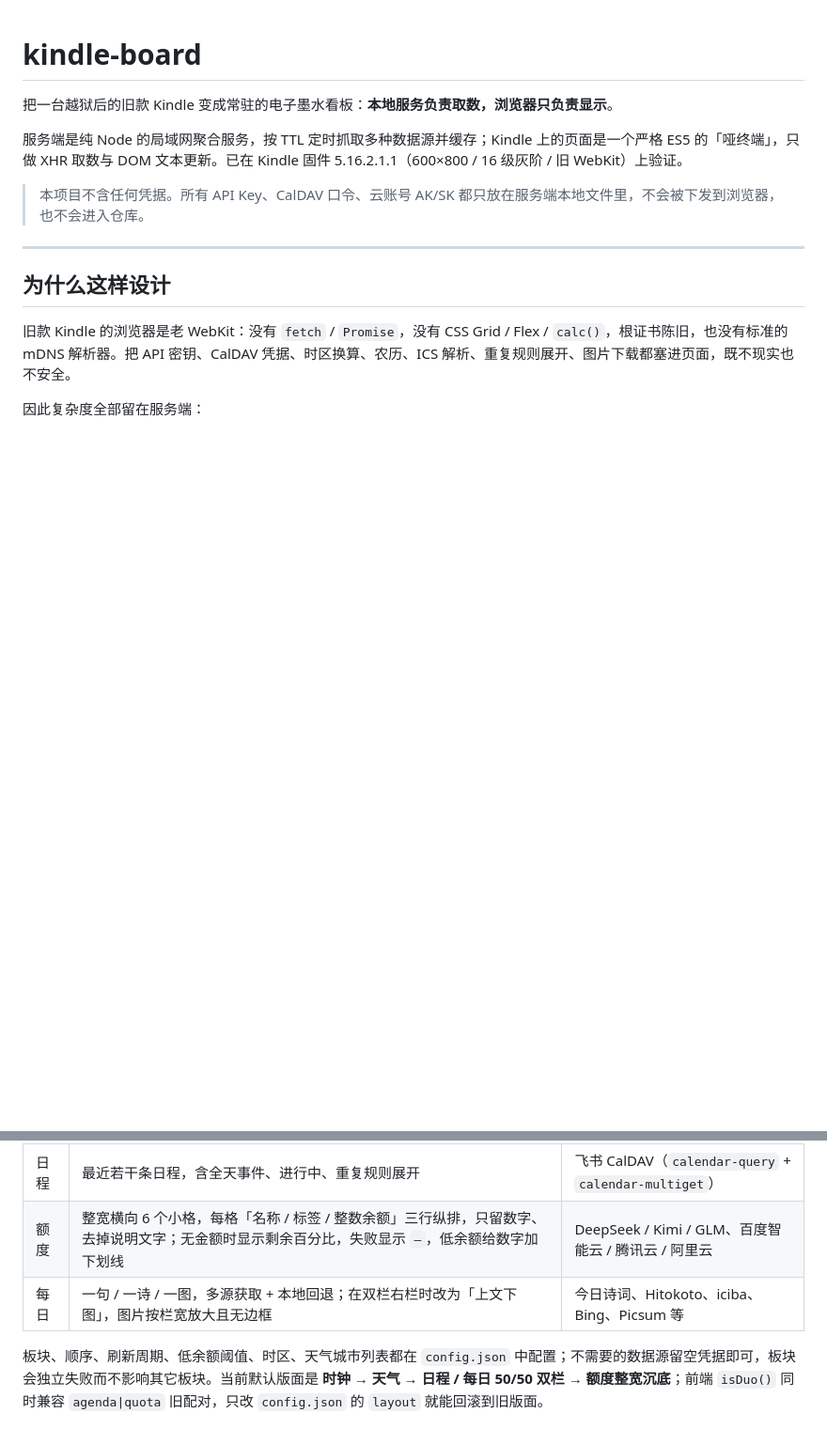
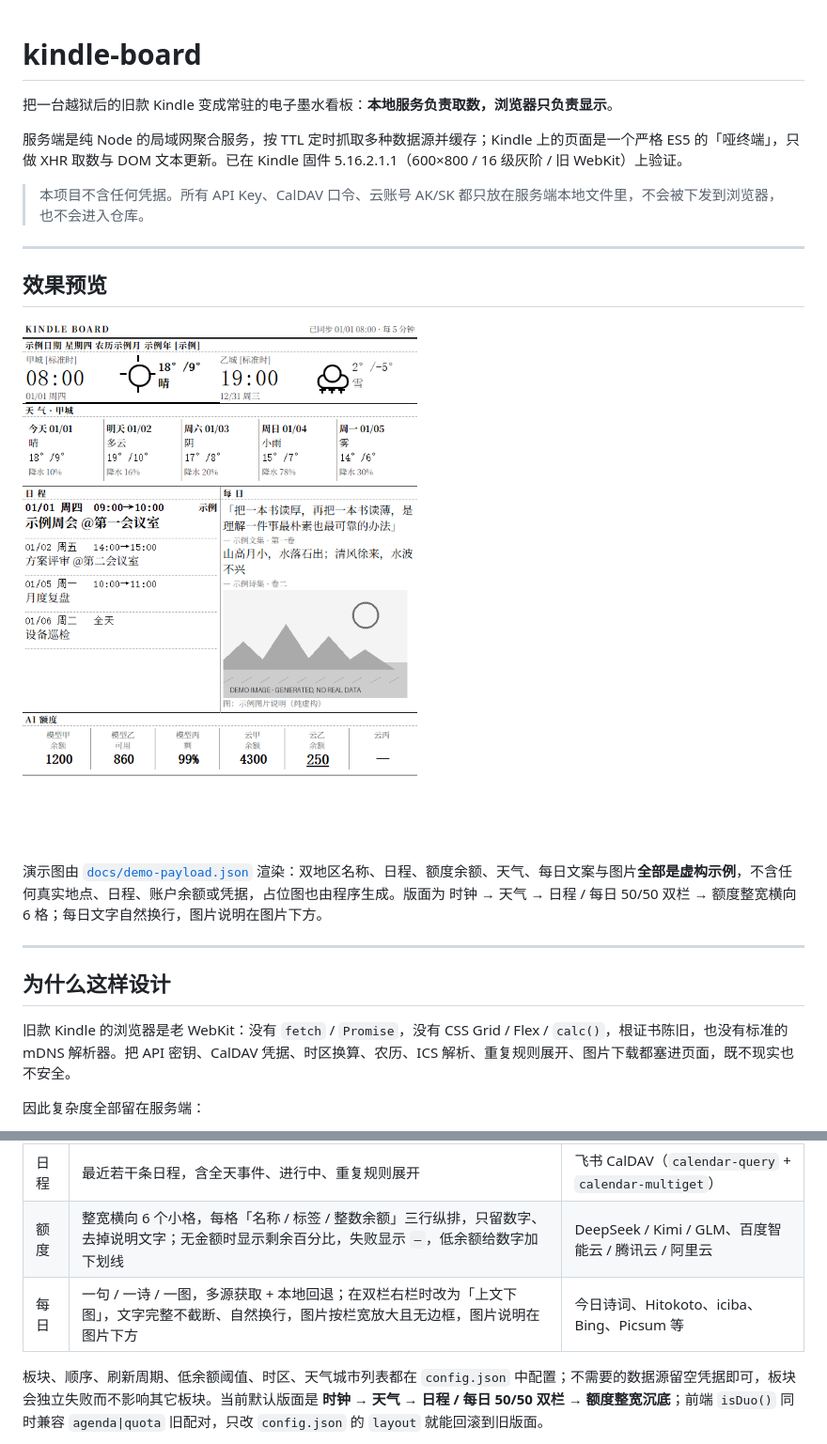
Before and after one commit to p4nt1um/kindle-board, a Markdown page: README.md, 2 parts joined by grey strips. Shown at 94% size. Drawn GitHub-style; pictures changed too: docs/demo.png (added); blank space fills up the shorter version.

```diff
--- a/README.md
+++ b/README.md
@@ -5,6 +5,14 @@
 服务端是纯 Node 的局域网聚合服务，按 TTL 定时抓取多种数据源并缓存；Kindle 上的页面是一个严格 ES5 的「哑终端」，只做 XHR 取数与 DOM 文本更新。已在 Kindle 固件 5.16.2.1.1（600×800 / 16 级灰阶 / 旧 WebKit）上验证。
 
 > 本项目不含任何凭据。所有 API Key、CalDAV 口令、云账号 AK/SK 都只放在服务端本地文件里，不会被下发到浏览器，也不会进入仓库。
+
+---
+
+## 效果预览
+
+![Kindle 看板演示（600×800，纯 mock 数据）](docs/demo.png)
+
+演示图由 [`docs/demo-payload.json`](docs/demo-payload.json) 渲染：双地区名称、日程、额度余额、天气、每日文案与图片**全部是虚构示例**，不含任何真实地点、日程、账户余额或凭据，占位图也由程序生成。版面为 时钟 → 天气 → 日程 / 每日 50/50 双栏 → 额度整宽横向 6 格；每日文字自然换行，图片说明在图片下方。
 
 ---
 
@@ -30,7 +38,7 @@
 | 天气 | 两个时区各自当地的当天天气（纯 CSS 线条图标 + 最高/最低温）；点击任一地区，下方 5 日横排预报切换到该地区。预报含日期、天气、温度、降水概率 | Open-Meteo（城市列表与数据源可配置，免 Key） |
 | 日程 | 最近若干条日程，含全天事件、进行中、重复规则展开 | 飞书 CalDAV（`calendar-query` + `calendar-multiget`） |
 | 额度 | 整宽横向 6 个小格，每格「名称 / 标签 / 整数余额」三行纵排，只留数字、去掉说明文字；无金额时显示剩余百分比，失败显示 `—`，低余额给数字加下划线 | DeepSeek / Kimi / GLM、百度智能云 / 腾讯云 / 阿里云 |
-| 每日 | 一句 / 一诗 / 一图，多源获取 + 本地回退；在双栏右栏时改为「上文下图」，图片按栏宽放大且无边框 | 今日诗词、Hitokoto、iciba、Bing、Picsum 等 |
+| 每日 | 一句 / 一诗 / 一图，多源获取 + 本地回退；在双栏右栏时改为「上文下图」，文字完整不截断、自然换行，图片按栏宽放大且无边框，图片说明在图片下方 | 今日诗词、Hitokoto、iciba、Bing、Picsum 等 |
 
 板块、顺序、刷新周期、低余额阈值、时区、天气城市列表都在 `config.json` 中配置；不需要的数据源留空凭据即可，板块会独立失败而不影响其它板块。当前默认版面是 **时钟 → 天气 → 日程 / 每日 50/50 双栏 → 额度整宽沉底**；前端 `isDuo()` 同时兼容 `agenda|quota` 旧配对，只改 `config.json` 的 `layout` 就能回滚到旧版面。
 
```
Also changed, not shown: 4 other files.
